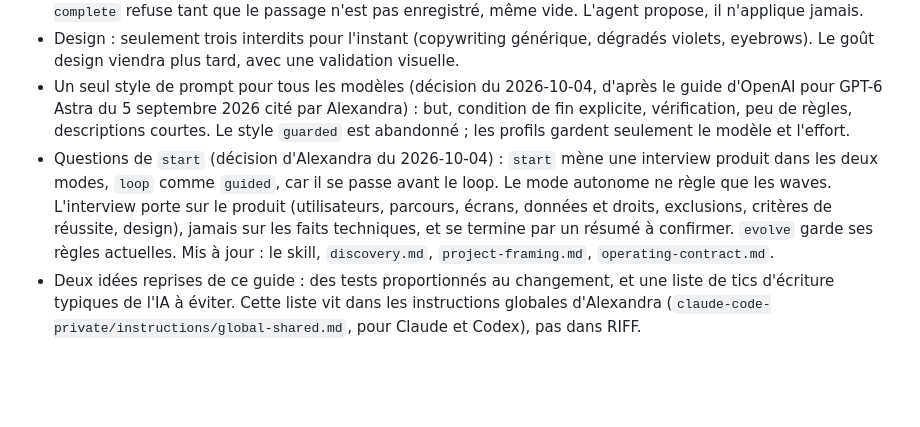
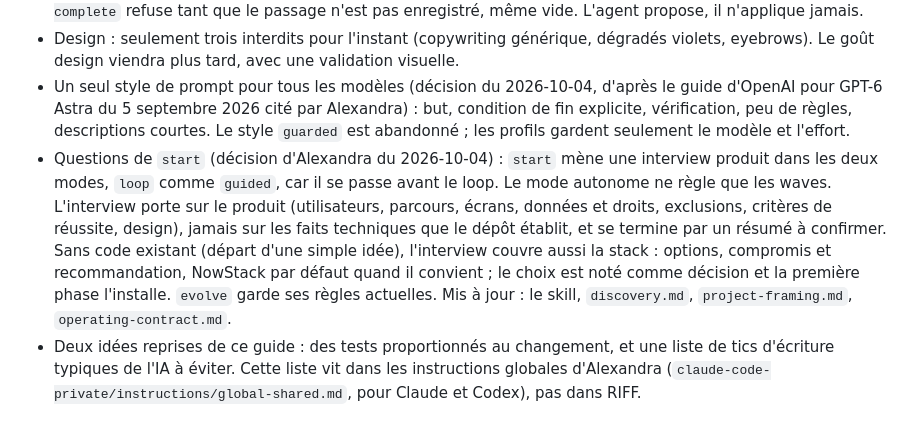
Before and after one commit to alexadark/riff-codex, a Markdown page: docs/phase-2-garanties.md, the part around the change. GitHub-like rendering; blank space fills up the shorter version.

Commit message:
Settle the tech stack with the user when start begins from an idea
Co-Authored-By: Claude Opus 5.5 <noreply@anthropic.com>

```diff
--- a/docs/phase-2-garanties.md
+++ b/docs/phase-2-garanties.md
@@ -9,7 +9,7 @@ Date : 2026-10-04. Plan parent : [plan-riff-claude-astra.md](plan-riff-claude-as
 - Amélioration automatique (validée le 2026-10-04) : à la fin de chaque phase de `wave`, 0 à 3 propositions enregistrées par `riff improve record`. Celles du projet vont dans l'état local et le dashboard, sans jamais bloquer ; celles de RIFF vont dans la boîte à idées `ideas/inbox.ndjson` du dépôt RIFF, non versionnée. `wave complete` refuse tant que le passage n'est pas enregistré, même vide. L'agent propose, il n'applique jamais.
 - Design : seulement trois interdits pour l'instant (copywriting générique, dégradés violets, eyebrows). Le goût design viendra plus tard, avec une validation visuelle.
 - Un seul style de prompt pour tous les modèles (décision du 2026-10-04, d'après le guide d'OpenAI pour GPT-6 Astra du 5 septembre 2026 cité par Alexandra) : but, condition de fin explicite, vérification, peu de règles, descriptions courtes. Le style `guarded` est abandonné ; les profils gardent seulement le modèle et l'effort.
-- Questions de `start` (décision d'Alexandra du 2026-10-04) : `start` mène une interview produit dans les deux modes, `loop` comme `guided`, car il se passe avant le loop. Le mode autonome ne règle que les waves. L'interview porte sur le produit (utilisateurs, parcours, écrans, données et droits, exclusions, critères de réussite, design), jamais sur les faits techniques, et se termine par un résumé à confirmer. `evolve` garde ses règles actuelles. Mis à jour : le skill, `discovery.md`, `project-framing.md`, `operating-contract.md`.
+- Questions de `start` (décision d'Alexandra du 2026-10-04) : `start` mène une interview produit dans les deux modes, `loop` comme `guided`, car il se passe avant le loop. Le mode autonome ne règle que les waves. L'interview porte sur le produit (utilisateurs, parcours, écrans, données et droits, exclusions, critères de réussite, design), jamais sur les faits techniques que le dépôt établit, et se termine par un résumé à confirmer. Sans code existant (départ d'une simple idée), l'interview couvre aussi la stack : options, compromis et recommandation, NowStack par défaut quand il convient ; le choix est noté comme décision et la première phase l'installe. `evolve` garde ses règles actuelles. Mis à jour : le skill, `discovery.md`, `project-framing.md`, `operating-contract.md`.
 - Deux idées reprises de ce guide : des tests proportionnés au changement, et une liste de tics d'écriture typiques de l'IA à éviter. Cette liste vit dans les instructions globales d'Alexandra (`claude-code-private/instructions/global-shared.md`, pour Claude et Codex), pas dans RIFF.
 
 ## Classement
```
Also changed, not shown: riff/references/discovery.md (+1 -1 lines), 1 other file.
